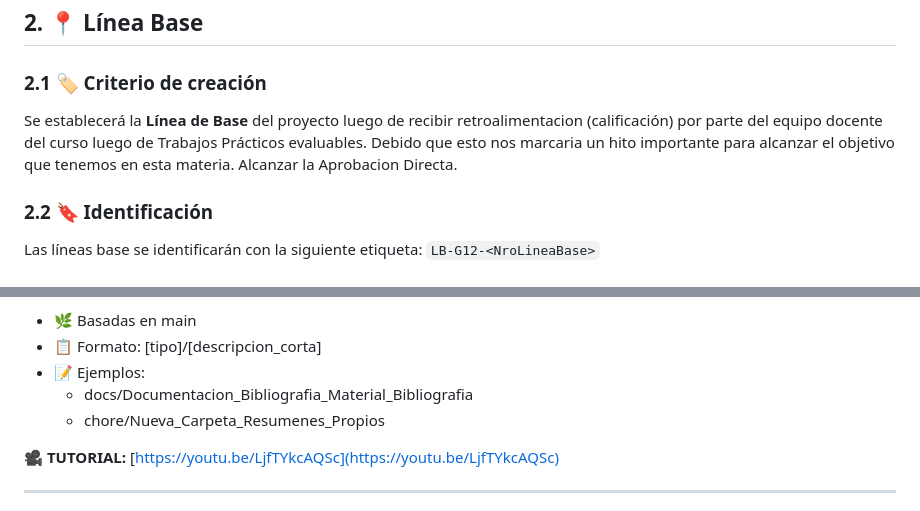
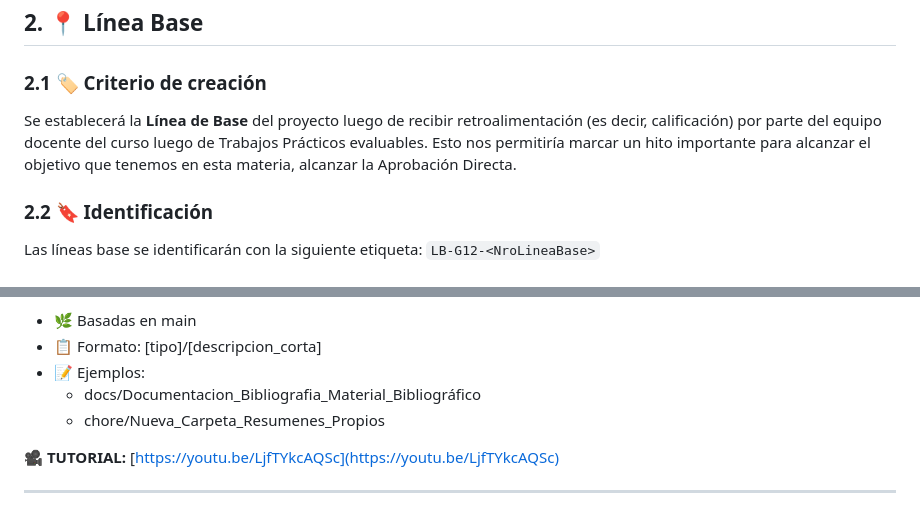
Before and after one commit to Brun02K20/ISW_2025_4K3_G12, a Markdown page: Plan_Gestion.md, 2 parts joined by grey strips. GitHub-like rendering.

Commit message:
fix: Revisión de reglas ortográficas y tildes en documentación

```diff
--- a/Plan_Gestion.md
+++ b/Plan_Gestion.md
@@ -9,7 +9,7 @@ Definir cómo se gestionan los documentos del proyecto, el control de cambios, l
 ## 2. 📍 Línea Base
 
 ### 2.1 🏷️ Criterio de creación
-Se establecerá la **Línea de Base** del proyecto luego de recibir retroalimentacion (calificación) por parte del equipo docente del curso luego de Trabajos Prácticos evaluables. Debido que esto nos marcaria un hito importante para alcanzar el objetivo que tenemos en esta materia. Alcanzar la Aprobacion Directa.
+Se establecerá la **Línea de Base** del proyecto luego de recibir retroalimentación (es decir, calificación) por parte del equipo docente del curso luego de Trabajos Prácticos evaluables. Esto nos permitiría marcar un hito importante para alcanzar el objetivo que tenemos en esta materia, alcanzar la Aprobación Directa.
 
 ### 2.2 🔖 Identificación
 Las líneas base se identificarán con la siguiente etiqueta: `LB-G12-<NroLineaBase>`
@@ -89,7 +89,7 @@ ISW_2025_4K3_G12/
 - 🌿 Basadas en main
 - 📋 Formato: [tipo]/[descripcion_corta]
 - 📝 Ejemplos:
-  - docs/Documentacion_Bibliografia_Material_Bibliografia
+  - docs/Documentacion_Bibliografia_Material_Bibliográfico
   - chore/Nueva_Carpeta_Resumenes_Propios
 
 **🎥 TUTORIAL:** [https://youtu.be/LjfTYkcAQSc](https://youtu.be/LjfTYkcAQSc)
```
